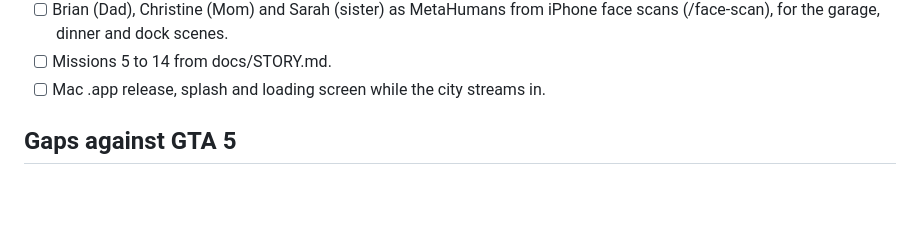
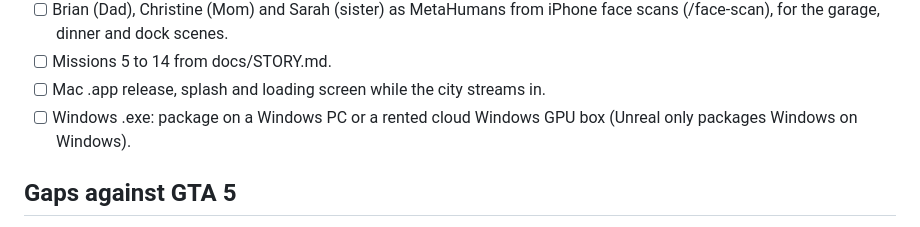
Before and after one commit to nulljosh/grandswift, a Markdown page: roadmap.md, the part around the change. Rendered like a GitHub page; blank space fills up the shorter version.

Commit message:
Roadmap: Windows build after the Mac download
Co-Authored-By: Claude Opus 5.5 <noreply@anthropic.com>
Claude-Session: https://claude.ai/code/session_01LAuP7ot6jBDfsHvnkanbYX

```diff
--- a/roadmap.md
+++ b/roadmap.md
@@ -59,6 +59,7 @@ Honest grade today: GTA 1/2 A-, GTA 3 C, GTA 4 D, GTA 5 and 6 F.
 - [ ] Brian (Dad), Christine (Mom) and Sarah (sister) as MetaHumans from iPhone face scans (/face-scan), for the garage, dinner and dock scenes.
 - [ ] Missions 5 to 14 from docs/STORY.md.
 - [ ] Mac .app release, splash and loading screen while the city streams in.
+- [ ] Windows .exe: package on a Windows PC or a rented cloud Windows GPU box (Unreal only packages Windows on Windows).
 
 ## Gaps against GTA 5
 
```
